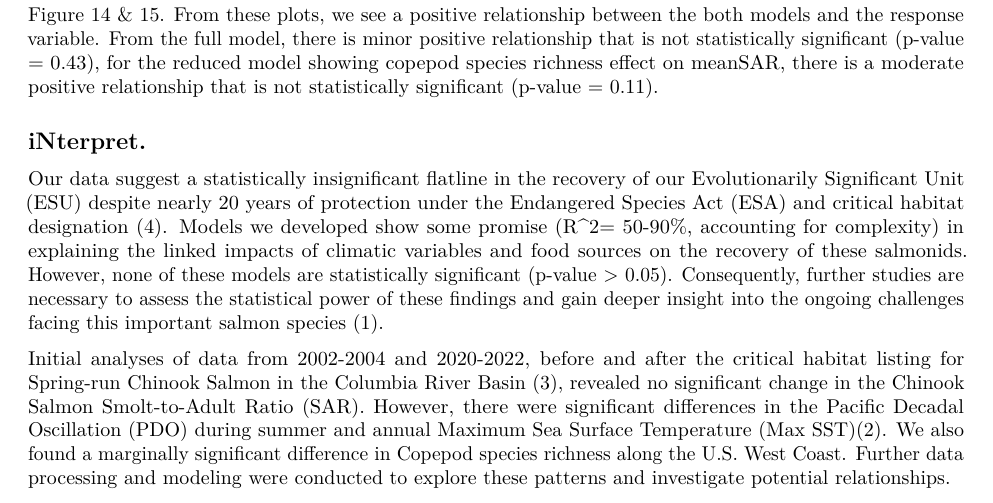
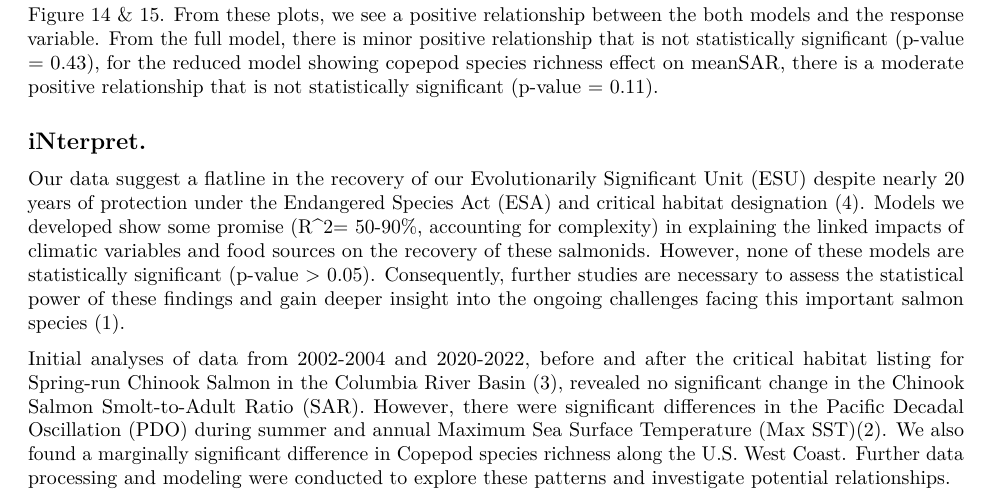
Before and after one commit to paulande/nexus, an R Markdown document (anderson_MidTerm.Rmd): part of page 11 of 17, cut so that both start at the same text. Rendered offline with R 4.5, knitr and Pandoc, then LaTeX, with nearby package versions; some code elsewhere in the file could not run offline.

Commit message:
minor update anderson_MidTerm.Rmd
edited out the significance term in the iNterpret step

```diff
--- a/anderson_MidTerm.Rmd
+++ b/anderson_MidTerm.Rmd
@@ -555,7 +555,7 @@ significant (p-value = 0.11).
 
 ## iNterpret.
 
-Our data suggest a statistically insignificant flatline in the recovery of our Evolutionarily Significant Unit (ESU) despite nearly 20 years of protection under the Endangered Species Act (ESA) and critical habitat designation (4). Models we developed show some promise (R^2= 50-90%, accounting for complexity) in explaining the linked impacts of climatic variables and food sources on the recovery of these salmonids. However, none of these models are statistically significant (p-value > 0.05). Consequently, further studies are necessary to assess the statistical power of these findings and gain deeper insight into the ongoing challenges facing this important salmon species (1).
+Our data suggest a flatline in the recovery of our Evolutionarily Significant Unit (ESU) despite nearly 20 years of protection under the Endangered Species Act (ESA) and critical habitat designation (4). Models we developed show some promise (R^2= 50-90%, accounting for complexity) in explaining the linked impacts of climatic variables and food sources on the recovery of these salmonids. However, none of these models are statistically significant (p-value > 0.05). Consequently, further studies are necessary to assess the statistical power of these findings and gain deeper insight into the ongoing challenges facing this important salmon species (1).
 
 Initial analyses of data from 2002-2004 and 2020-2022, before and after the critical habitat listing for Spring-run Chinook Salmon in the Columbia River Basin (3), revealed no significant change in the Chinook Salmon Smolt-to-Adult Ratio (SAR). However, there were significant differences in the Pacific Decadal Oscillation (PDO) during summer and annual Maximum Sea Surface Temperature (Max SST)(2). We also found a marginally significant difference in Copepod species richness along the U.S. West Coast. Further data processing and modeling were conducted to explore these patterns and investigate potential relationships.
 
```
